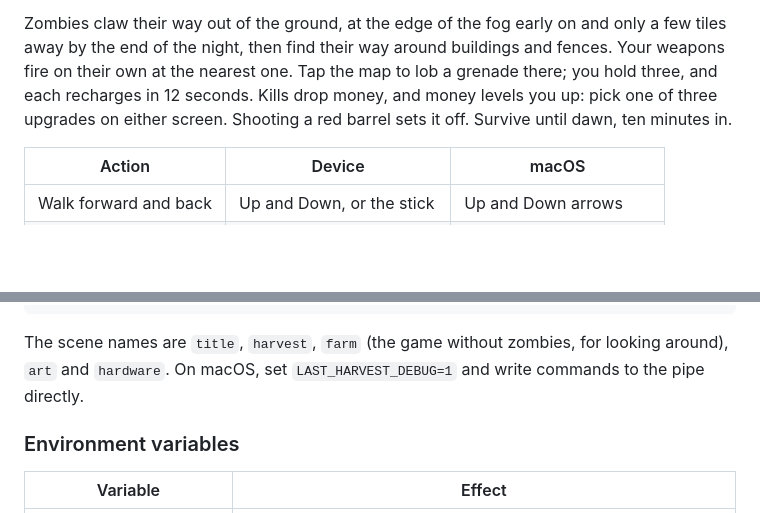
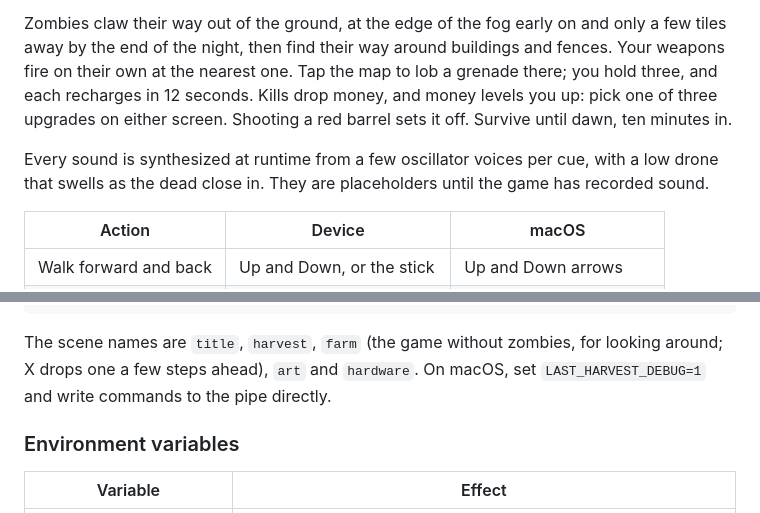
Before and after one commit to KyleJamesWalker/last-harvest, a Markdown page: README.md, 2 parts joined by grey strips. Rendered like a GitHub page; blank space fills up the shorter version.

Commit message:
docs: note the synthesized sound and the farm's zombie drop
Made-with: Bunny

````diff
--- a/README.md
+++ b/README.md
@@ -9,6 +9,8 @@ Press A or tap the title screen to start a run on a newly generated farm: a road
 The top screen is the main view, in 2.5D: every sprite's silhouette extruded into depth, lit by the player's lantern and fading into fog, seen from just behind the player. The bottom screen is the same farm top-down at 2x, 512x384 art pixels, with dots marking what the main view faces.
 
 Zombies claw their way out of the ground, at the edge of the fog early on and only a few tiles away by the end of the night, then find their way around buildings and fences. Your weapons fire on their own at the nearest one. Tap the map to lob a grenade there; you hold three, and each recharges in 12 seconds. Kills drop money, and money levels you up: pick one of three upgrades on either screen. Shooting a red barrel sets it off. Survive until dawn, ten minutes in.
+
+Every sound is synthesized at runtime from a few oscillator voices per cue, with a low drone that swells as the dead close in. They are placeholders until the game has recorded sound.
 
 | Action | Device | macOS |
 |---|---|---|
@@ -109,7 +111,7 @@ scripts/debug.sh panic                      # crash on purpose to test crash.log
 scripts/debug.sh logs                       # follow the game log, with a perf line each second
 ```
 
-The scene names are `title`, `harvest`, `farm` (the game without zombies, for looking around), `art` and `hardware`. On macOS, set `LAST_HARVEST_DEBUG=1` and write commands to the pipe directly.
+The scene names are `title`, `harvest`, `farm` (the game without zombies, for looking around; X drops one a few steps ahead), `art` and `hardware`. On macOS, set `LAST_HARVEST_DEBUG=1` and write commands to the pipe directly.
 
 ### Environment variables
 
````
